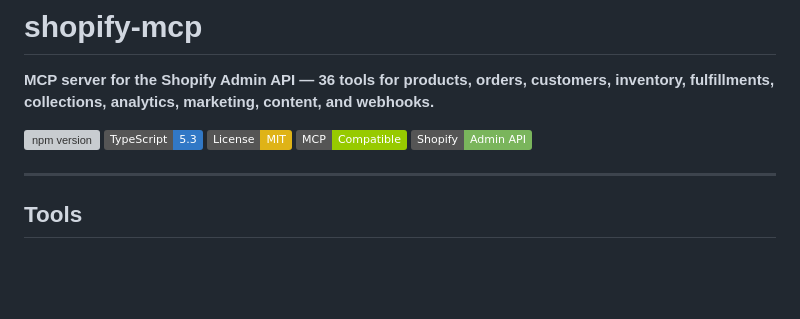
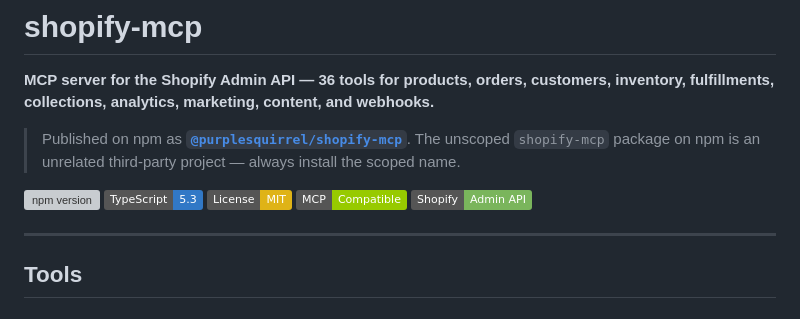
Before and after one commit to ExpertVagabond/shopify-mcp, a Markdown page: README.md, the part around the change. Drawn GitHub-style; badges without logos; blank space fills up the shorter version; grey boxes are pictures that could not be loaded.

Commit message:
docs: point npm badge and install guidance at @purplesquirrel/shopify-mcp (unscoped npm name is a third-party package)

```diff
--- a/README.md
+++ b/README.md
@@ -2,7 +2,9 @@
 
 **MCP server for the Shopify Admin API — 36 tools for products, orders, customers, inventory, fulfillments, collections, analytics, marketing, content, and webhooks.**
 
-[![npm version](https://img.shields.io/npm/v/shopify-mcp.svg)](https://www.npmjs.com/package/shopify-mcp)
+> Published on npm as **[`@purplesquirrel/shopify-mcp`](https://www.npmjs.com/package/@purplesquirrel/shopify-mcp)**. The unscoped `shopify-mcp` package on npm is an unrelated third-party project — always install the scoped name.
+
+[![npm version](https://img.shields.io/npm/v/%40purplesquirrel%2Fshopify-mcp.svg)](https://www.npmjs.com/package/@purplesquirrel/shopify-mcp)
 ![TypeScript](https://img.shields.io/badge/TypeScript-5.3-3178C6?logo=typescript&logoColor=white)
 ![License: MIT](https://img.shields.io/badge/License-MIT-yellow.svg)
 [![MCP](https://img.shields.io/badge/MCP-Compatible-green)](https://modelcontextprotocol.io)
```
